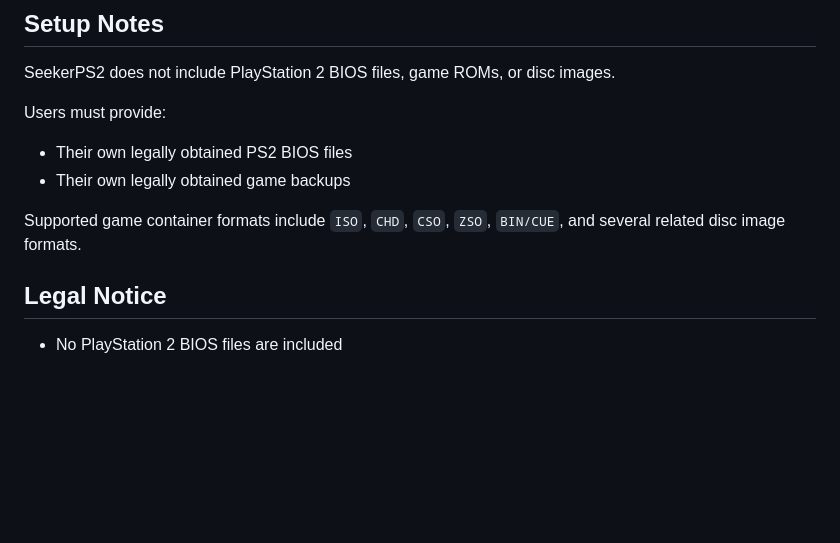
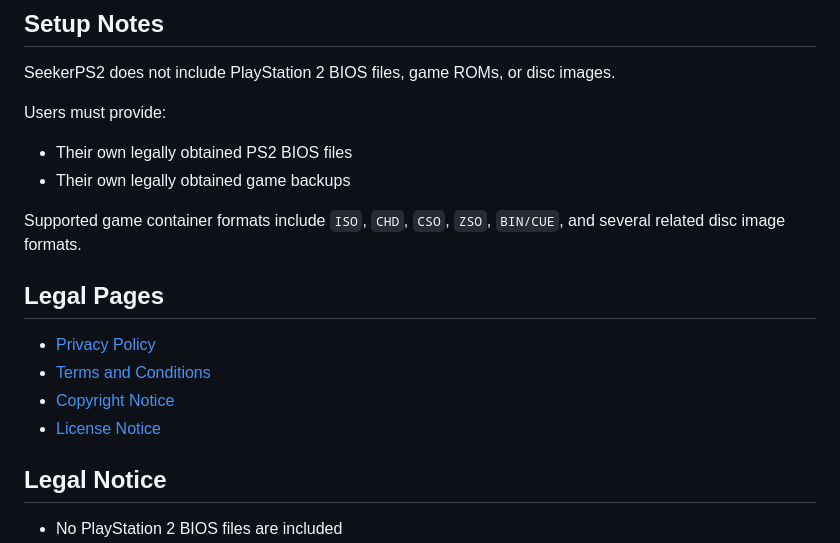
Before and after one commit to johnsonbbq/seekerPs2-public, a Markdown page: README.md, the part around the change. Drawn GitHub-style; blank space fills up the shorter version.

Commit message:
Add dedicated terms and privacy pages

```diff
--- a/README.md
+++ b/README.md
@@ -54,7 +54,12 @@ Users must provide:
 
 Supported game container formats include `ISO`, `CHD`, `CSO`, `ZSO`, `BIN/CUE`, and several related disc image formats.
 
+## Legal Pages
 
+- [Privacy Policy](privacy-policy.md)
+- [Terms and Conditions](terms-and-conditions.md)
+- [Copyright Notice](COPYRIGHT.md)
+- [License Notice](LICENSE.md)
 
 ## Legal Notice
 
```
Also changed, not shown: privacy-policy.md (added, +74 -0 lines), terms-and-conditions.md (added, +55 -0 lines).
